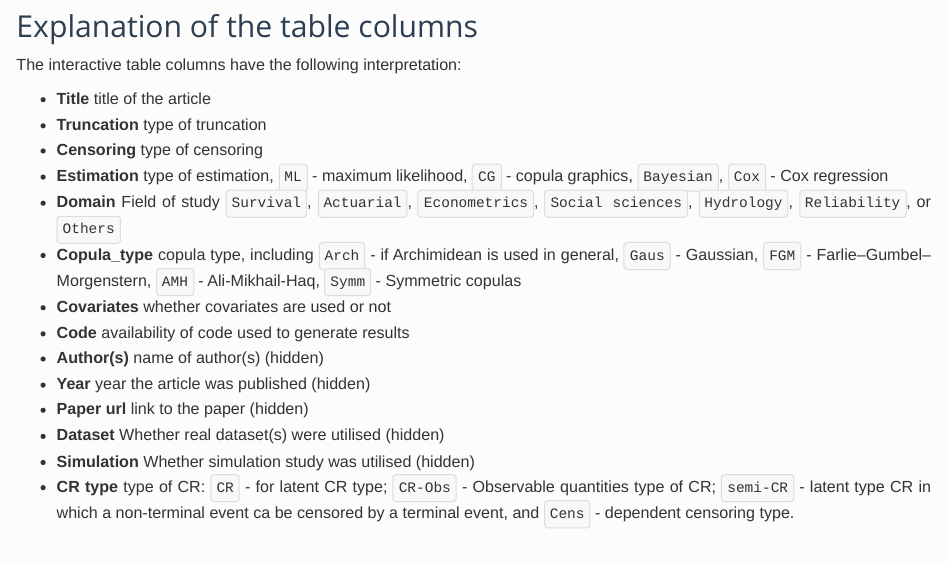
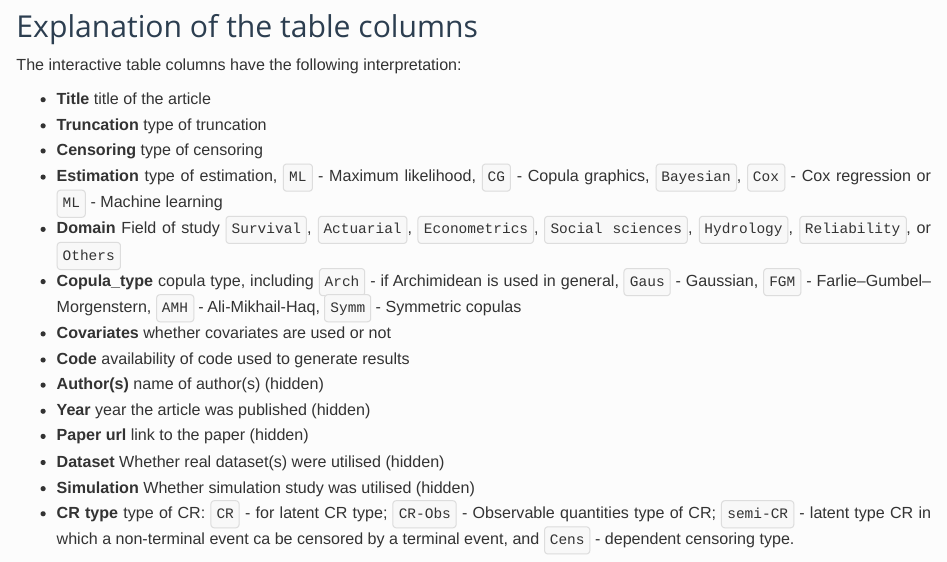
Before and after one commit to jmajakwara/Copula-CR, an R Markdown document (CR_Copulas.Rmd): the page in a window 1100 px wide, from 340 px down. Rendered offline with R 4.5, knitr and Pandoc, with nearby package versions; some code elsewhere in the file could not run offline.

Commit message:
Update CR_Copulas.Rmd

```diff
--- a/CR_Copulas.Rmd
+++ b/CR_Copulas.Rmd
@@ -48,7 +48,7 @@ The interactive table columns have the following interpretation:
 + **Title** title of the article
 + **Truncation** type of truncation
 + **Censoring** type of censoring
-+ **Estimation** type of estimation, `ML` - maximum likelihood, `CG` - copula graphics, `Bayesian`, `Cox` - Cox regression
++ **Estimation** type of estimation, `ML` - Maximum likelihood, `CG` - Copula graphics, `Bayesian`, `Cox` - Cox regression or `ML` - Machine learning
 + **Domain** Field of study `Survival`, `Actuarial`, `Econometrics`, `Social sciences`, `Hydrology`, `Reliability`, or `Others`
 + **Copula_type** copula type, including `Arch` - if Archimidean is used in general,  `Gaus` - Gaussian, `FGM` - Farlie–Gumbel–Morgenstern,  `AMH` - Ali-Mikhail-Haq, `Symm` - Symmetric copulas
 + **Covariates** whether covariates are used or not
```
Also changed, not shown: CR_Copulas.Rmd (1 more changed lines).
